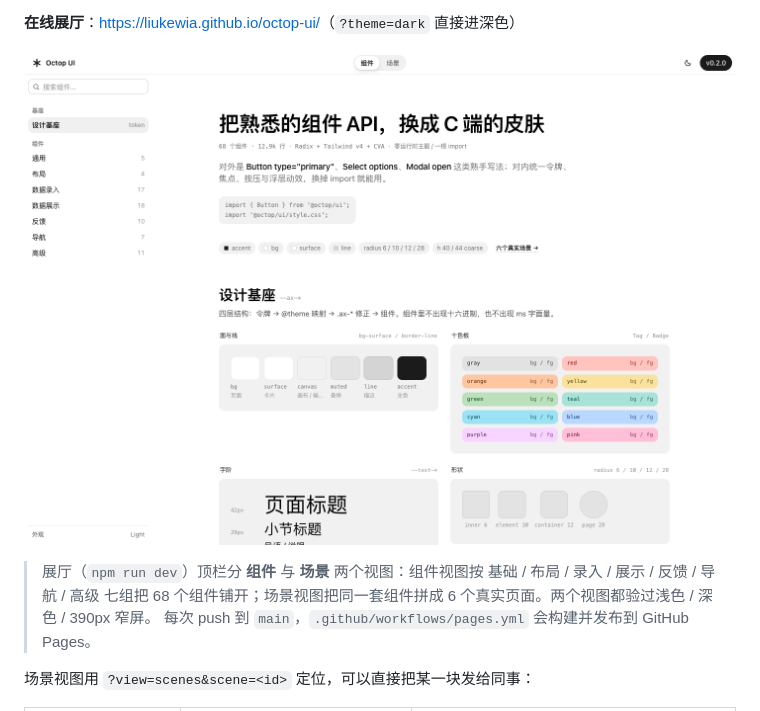
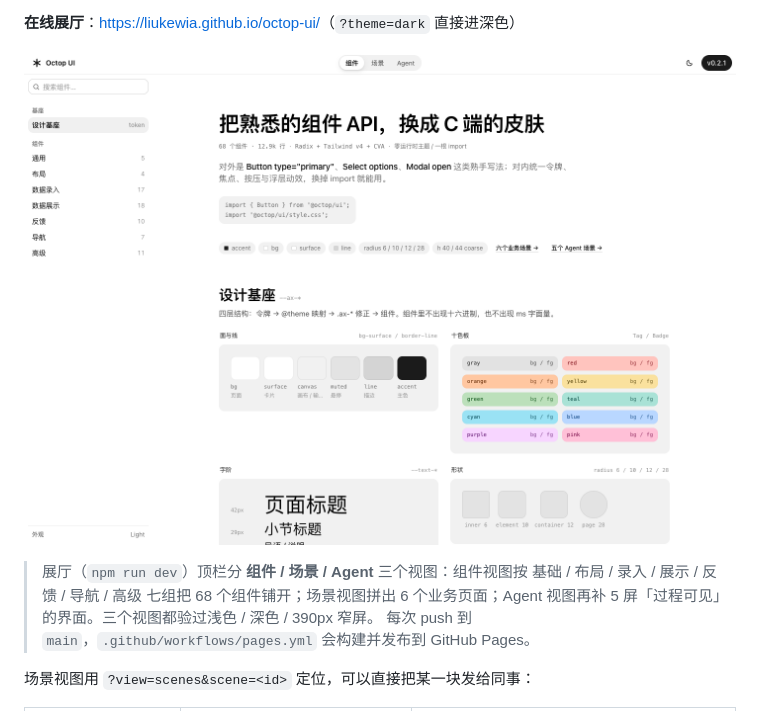
Before and after one commit to liukewia/octop-ui, a Markdown page: README.md, the part around one of its changes. Drawn GitHub-style; pictures changed too: docs/demo-light.png.

```diff
--- a/README.md
+++ b/README.md
@@ -22,7 +22,7 @@ import '@octop/ui/style.css';
 
 ![展厅首屏](docs/demo-light.png)
 
-> 展厅（`npm run dev`）顶栏分 **组件** 与 **场景** 两个视图：组件视图按 基础 / 布局 / 录入 / 展示 / 反馈 / 导航 / 高级 七组把 68 个组件铺开；场景视图把同一套组件拼成 6 个真实页面。两个视图都验过浅色 / 深色 / 390px 窄屏。
+> 展厅（`npm run dev`）顶栏分 **组件 / 场景 / Agent** 三个视图：组件视图按 基础 / 布局 / 录入 / 展示 / 反馈 / 导航 / 高级 七组把 68 个组件铺开；场景视图拼出 6 个业务页面；Agent 视图再补 5 屏「过程可见」的界面。三个视图都验过浅色 / 深色 / 390px 窄屏。
 > 每次 push 到 `main`，`.github/workflows/pages.yml` 会构建并发布到 GitHub Pages。
 
 场景视图用 `?view=scenes&scene=<id>` 定位，可以直接把某一块发给同事：
```
Also changed, not shown: other parts of README.md (+14 -0 lines), docs/demo-agent.png (added), 11 other files.
